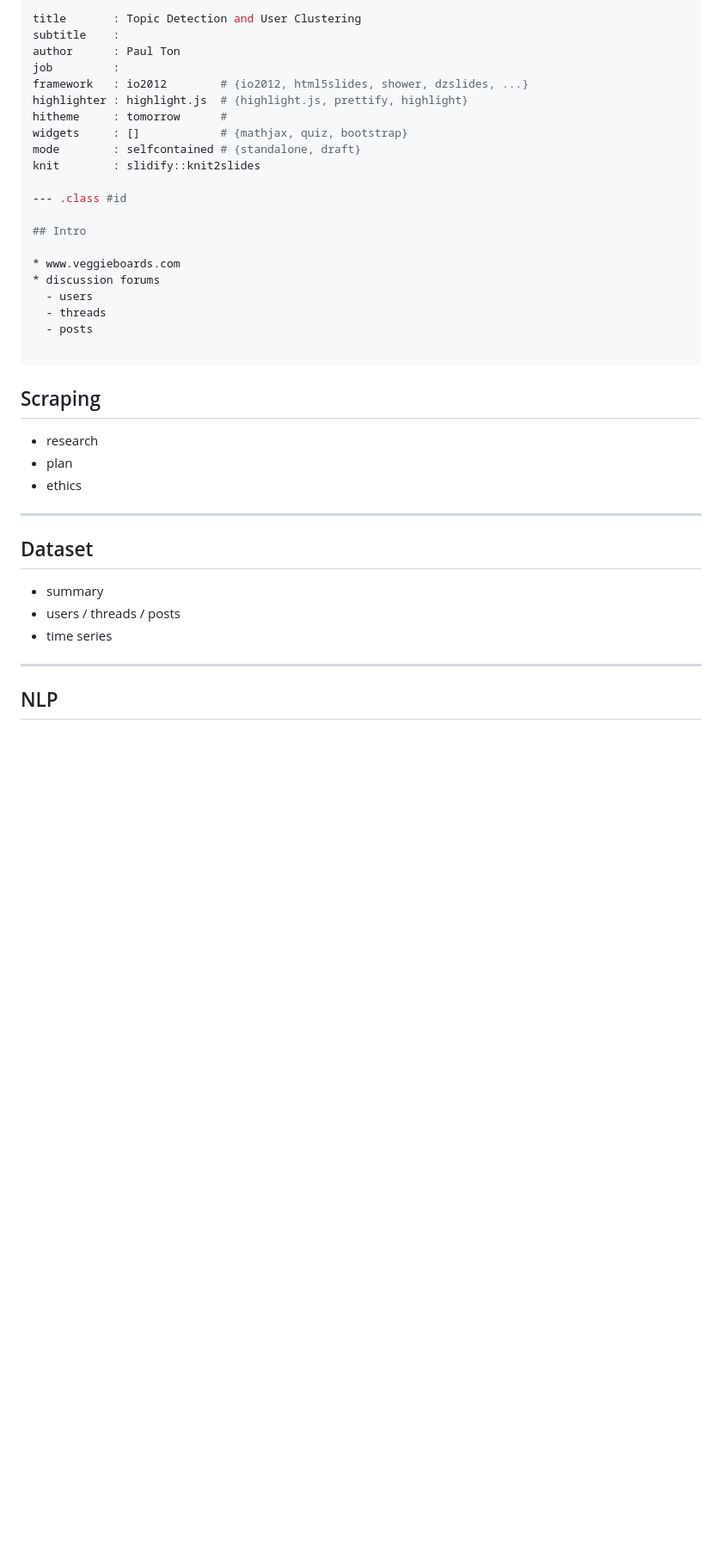
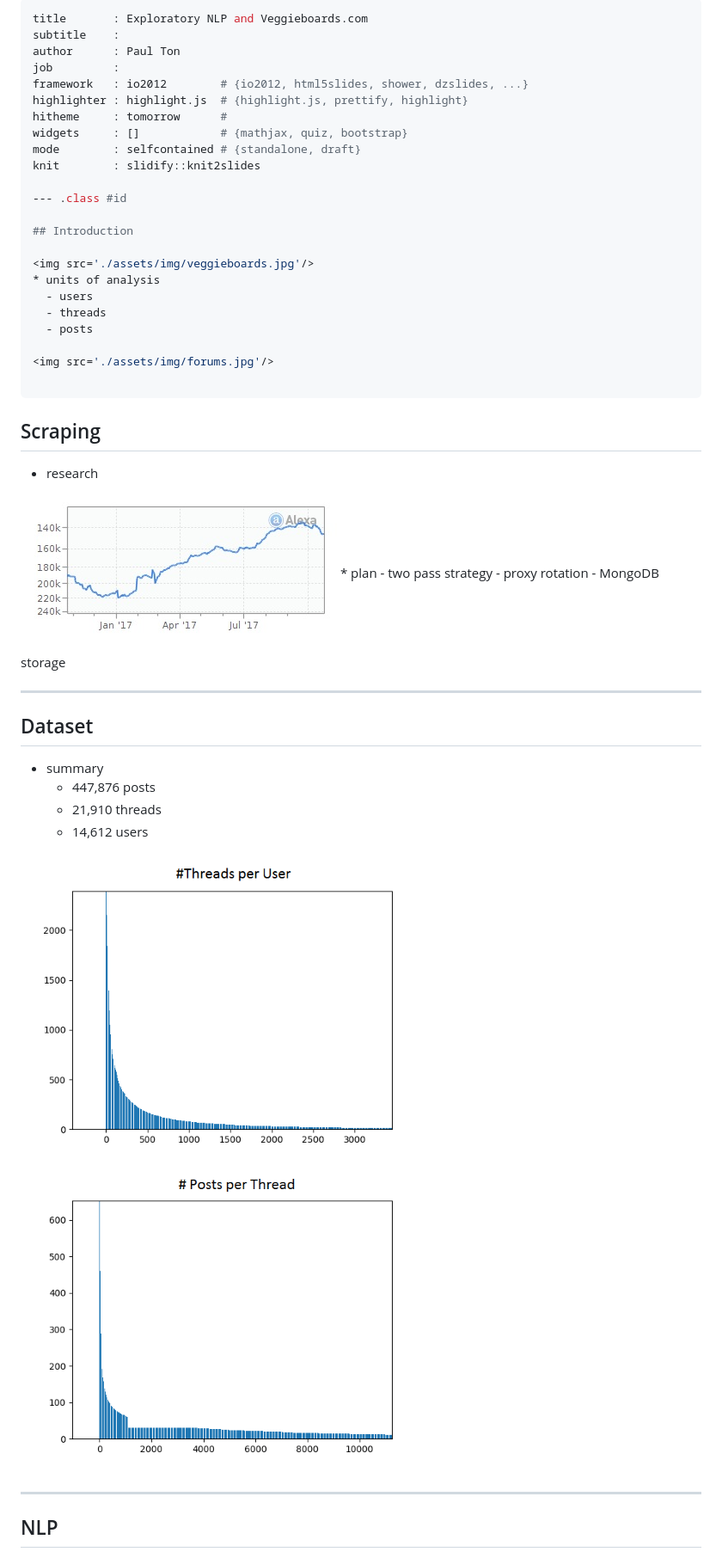
Before and after one commit to PaulTonData/PaulTonData.github.io, a Markdown page: scraping_slides/index.md, the part around the change printed below. Shown: that part at 86% size. GitHub-like rendering; pictures changed too: scraping_slides/assets/img/alexa.jpg (added), scraping_slides/assets/img/posts_per_thread.png (added), scraping_slides/assets/img/threads_per_user.png (added); blank space fills up the shorter version.

```diff
--- a/scraping_slides/index.md
+++ b/scraping_slides/index.md
@@ -1,5 +1,5 @@
 ---
-title       : Topic Detection and User Clustering
+title       : Exploratory NLP and Veggieboards.com
 subtitle    :
 author      : Paul Ton
 job         :
@@ -12,29 +12,37 @@ knit        : slidify::knit2slides
 
 --- .class #id
 
-## Intro
+## Introduction
 
-* www.veggieboards.com
-* discussion forums
+<img src='./assets/img/veggieboards.jpg'/>
+* units of analysis
   - users
   - threads
   - posts
+
+<img src='./assets/img/forums.jpg'/>
 
 ---
 
 ## Scraping
 
 * research
+<img src='./assets/img/alexa.jpg'/>
 * plan
-* ethics
+  - two pass strategy
+  - proxy rotation
+  - MongoDB storage
 
 ---
 
 ## Dataset
 
 * summary
-* users / threads / posts
-* time series
+  - 447,876 posts
+  - 21,910 threads
+  - 14,612 users
+
+<img src='./assets/img/threads_per_user.png' height='360' width='480'/><img src='./assets/img/posts_per_thread.png' height='360' width='480'/>
 
 ---
 
```
Also changed, not shown: other parts of scraping_slides/index.md (+26 -17 lines), scraping_slides/assets/img/forums.jpg (added), scraping_slides/assets/img/veggieboards.jpg (added), scraping_slides/assets/img/years.png (added), 2 other files.
